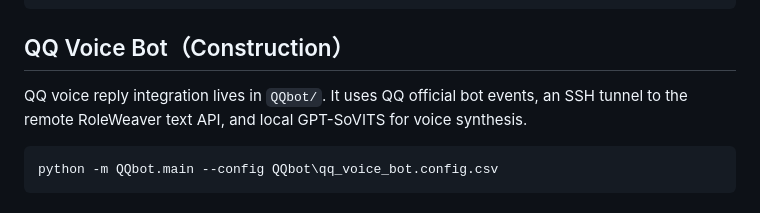
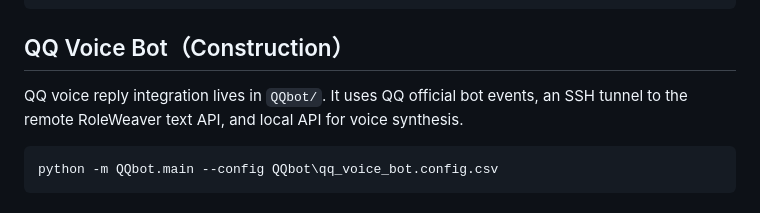
Before and after one commit to katoriaki/RoleWeaver, a Markdown page: README.md, the part around the change. GitHub-like rendering.

````diff
--- a/README.md
+++ b/README.md
@@ -189,7 +189,7 @@ uvicorn line.app:app --host 0.0.0.0 --port 8000
 
 ## QQ Voice Bot（Construction）
 
-QQ voice reply integration lives in `QQbot/`. It uses QQ official bot events, an SSH tunnel to the remote RoleWeaver text API, and local GPT-SoVITS for voice synthesis.
+QQ voice reply integration lives in `QQbot/`. It uses QQ official bot events, an SSH tunnel to the remote RoleWeaver text API, and local API for voice synthesis.
 
 ```powershell
 python -m QQbot.main --config QQbot\qq_voice_bot.config.csv
````
